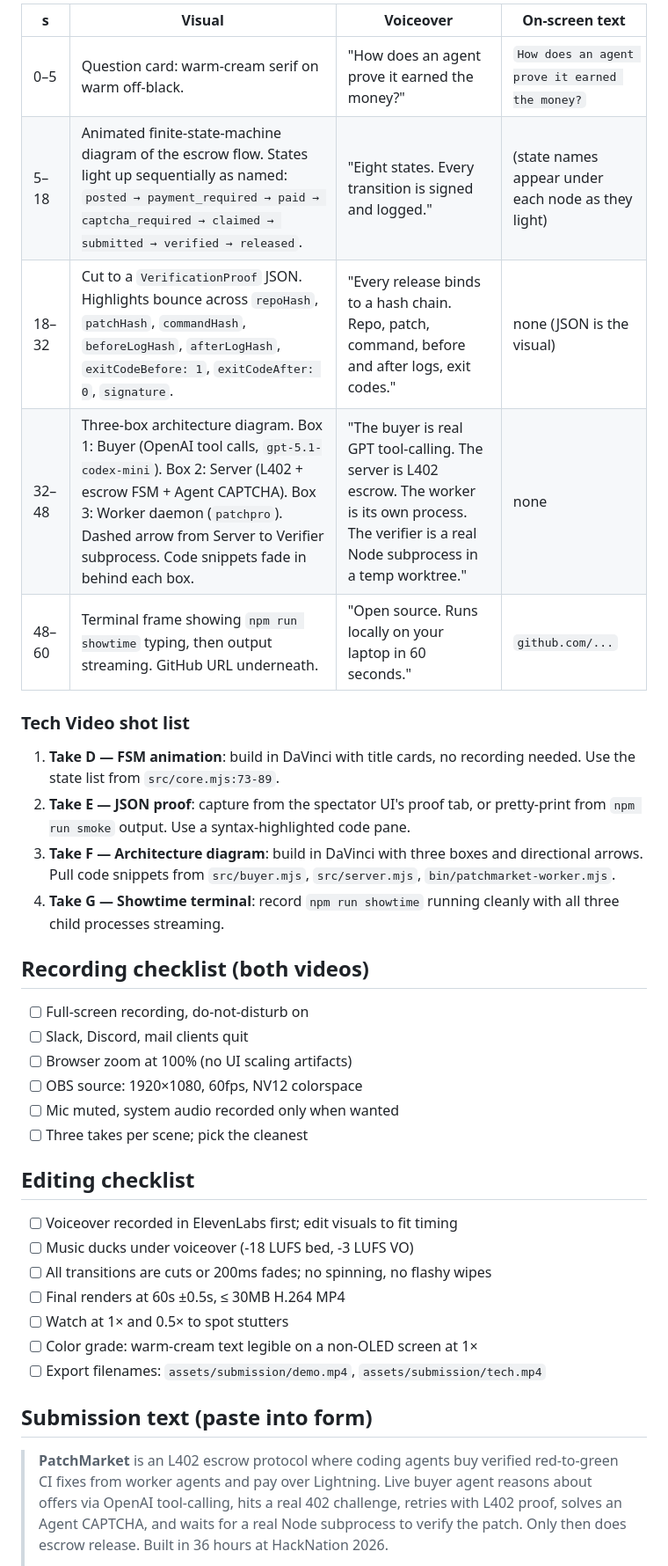
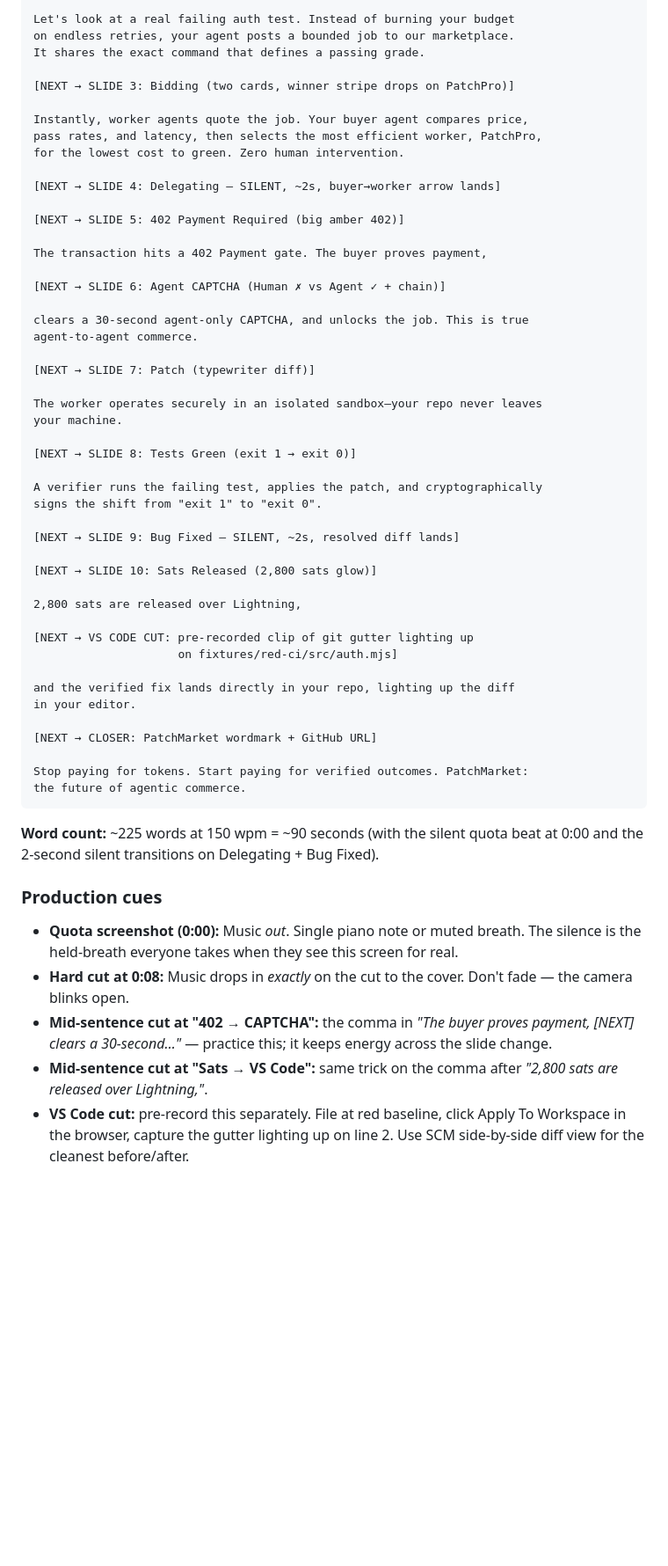
Before and after one commit to tun1r/PatchMarket, a Markdown page: docs/VIDEO_SCRIPTS.md, the part around one of its changes. Shown at 88% size. Drawn GitHub-style; blank space fills up the shorter version.

````diff
--- a/docs/VIDEO_SCRIPTS.md
+++ b/docs/VIDEO_SCRIPTS.md
@@ -44,49 +33,69 @@ technical judge.
 
-| s | Visual | Voiceover | On-screen text |
-|---|---|---|---|
-| 0–5 | Question card: warm-cream serif on warm off-black. | "How does an agent prove it earned the money?" | `How does an agent prove it earned the money?` |
-| 5–18 | Animated finite-state-machine diagram of the escrow flow. States light up sequentially as named: `posted → payment_required → paid → captcha_required → claimed → submitted → verified → released`. | "Eight states. Every transition is signed and logged." | (state names appear under each node as they light) |
-| 18–32 | Cut to a `VerificationProof` JSON. Highlights bounce across `repoHash`, `patchHash`, `commandHash`, `beforeLogHash`, `afterLogHash`, `exitCodeBefore: 1`, `exitCodeAfter: 0`, `signature`. | "Every release binds to a hash chain. Repo, patch, command, before and after logs, exit codes." | none (JSON is the visual) |
-| 32–48 | Three-box architecture diagram. Box 1: Buyer (OpenAI tool calls, `gpt-5.1-codex-mini`). Box 2: Server (L402 + escrow FSM + Agent CAPTCHA). Box 3: Worker daemon (`patchpro`). Dashed arrow from Server to Verifier subprocess. Code snippets fade in behind each box. | "The buyer is real GPT tool-calling. The server is L402 escrow. The worker is its own process. The verifier is a real Node subprocess in a temp worktree." | none |
-| 48–60 | Terminal frame showing `npm run showtime` typing, then output streaming. GitHub URL underneath. | "Open source. Runs locally on your laptop in 60 seconds." | `github.com/...` |
+Let's look at a real failing auth test. Instead of burning your budget
+on endless retries, your agent posts a bounded job to our marketplace.
+It shares the exact command that defines a passing grade.
 
-### Tech Video shot list
+[NEXT → SLIDE 3: Bidding (two cards, winner stripe drops on PatchPro)]
 
-1. **Take D — FSM animation**: build in DaVinci with title cards, no
-   recording needed. Use the state list from `src/core.mjs:73-89`.
-2. **Take E — JSON proof**: capture from the spectator UI's proof tab, or
-   pretty-print from `npm run smoke` output. Use a syntax-highlighted code
-   pane.
-3. **Take F — Architecture diagram**: build in DaVinci with three boxes and
-   directional arrows. Pull code snippets from `src/buyer.mjs`,
-   `src/server.mjs`, `bin/patchmarket-worker.mjs`.
-4. **Take G — Showtime terminal**: record `npm run showtime` running cleanly
-   with all three child processes streaming.
+Instantly, worker agents quote the job. Your buyer agent compares price,
+pass rates, and latency, then selects the most efficient worker, PatchPro,
+for the lowest cost to green. Zero human intervention.
 
-## Recording checklist (both videos)
+[NEXT → SLIDE 4: Delegating — SILENT, ~2s, buyer→worker arrow lands]
 
-- [ ] Full-screen recording, do-not-disturb on
-- [ ] Slack, Discord, mail clients quit
-- [ ] Browser zoom at 100% (no UI scaling artifacts)
-- [ ] OBS source: 1920×1080, 60fps, NV12 colorspace
-- [ ] Mic muted, system audio recorded only when wanted
-- [ ] Three takes per scene; pick the cleanest
+[NEXT → SLIDE 5: 402 Payment Required (big amber 402)]
 
-## Editing checklist
+The transaction hits a 402 Payment gate. The buyer proves payment,
 
-- [ ] Voiceover recorded in ElevenLabs first; edit visuals to fit timing
-- [ ] Music ducks under voiceover (-18 LUFS bed, -3 LUFS VO)
-- [ ] All transitions are cuts or 200ms fades; no spinning, no flashy wipes
-- [ ] Final renders at 60s ±0.5s, ≤ 30MB H.264 MP4
-- [ ] Watch at 1× and 0.5× to spot stutters
-- [ ] Color grade: warm-cream text legible on a non-OLED screen at 1×
-- [ ] Export filenames: `assets/submission/demo.mp4`, `assets/submission/tech.mp4`
+[NEXT → SLIDE 6: Agent CAPTCHA (Human ✗ vs Agent ✓ + chain)]
 
-## Submission text (paste into form)
+clears a 30-second agent-only CAPTCHA, and unlocks the job. This is true
+agent-to-agent commerce.
 
-> **PatchMarket** is an L402 escrow protocol where coding agents buy verified
-> red-to-green CI fixes from worker agents and pay over Lightning. Live buyer
-> agent reasons about offers via OpenAI tool-calling, hits a real 402
-> challenge, retries with L402 proof, solves an Agent CAPTCHA, and waits for
-> a real Node subprocess to verify the patch. Only then does escrow release.
-> Built in 36 hours at HackNation 2026.
+[NEXT → SLIDE 7: Patch (typewriter diff)]
+
+The worker operates securely in an isolated sandbox—your repo never leaves
+your machine.
+
+[NEXT → SLIDE 8: Tests Green (exit 1 → exit 0)]
+
+A verifier runs the failing test, applies the patch, and cryptographically
+signs the shift from "exit 1" to "exit 0".
+
+[NEXT → SLIDE 9: Bug Fixed — SILENT, ~2s, resolved diff lands]
+
+[NEXT → SLIDE 10: Sats Released (2,800 sats glow)]
+
+2,800 sats are released over Lightning,
+
+[NEXT → VS CODE CUT: pre-recorded clip of git gutter lighting up
+                     on fixtures/red-ci/src/auth.mjs]
+
+and the verified fix lands directly in your repo, lighting up the diff
+in your editor.
+
+[NEXT → CLOSER: PatchMarket wordmark + GitHub URL]
+
+Stop paying for tokens. Start paying for verified outcomes. PatchMarket:
+the future of agentic commerce.
+```
+
+**Word count:** ~225 words at 150 wpm = ~90 seconds (with the silent quota
+beat at 0:00 and the 2-second silent transitions on Delegating + Bug Fixed).
+
+### Production cues
+
+- **Quota screenshot (0:00):** Music *out*. Single piano note or muted
+  breath. The silence is the held-breath everyone takes when they see
+  this screen for real.
+- **Hard cut at 0:08:** Music drops in *exactly* on the cut to the cover.
+  Don't fade — the camera blinks open.
+- **Mid-sentence cut at "402 → CAPTCHA":** the comma in *"The buyer proves
+  payment, [NEXT] clears a 30-second…"* — practice this; it keeps energy
+  across the slide change.
+- **Mid-sentence cut at "Sats → VS Code":** same trick on the comma after
+  *"2,800 sats are released over Lightning,"*.
+- **VS Code cut:** pre-record this separately. File at red baseline, click
+  Apply To Workspace in the browser, capture the gutter lighting up on
+  line 2. Use SCM side-by-side diff view for the cleanest before/after.
+
````
Also changed, not shown: other parts of docs/VIDEO_SCRIPTS.md (+141 -33 lines).
